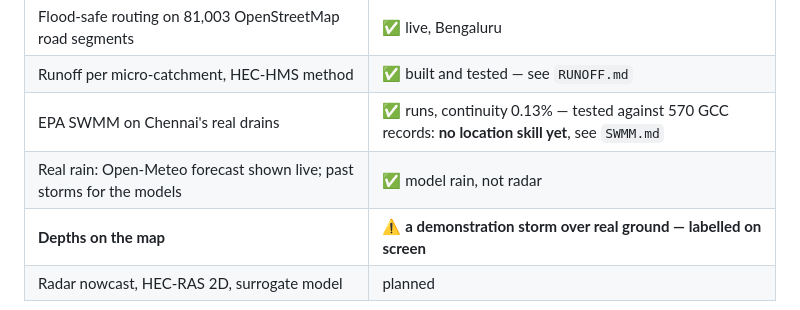
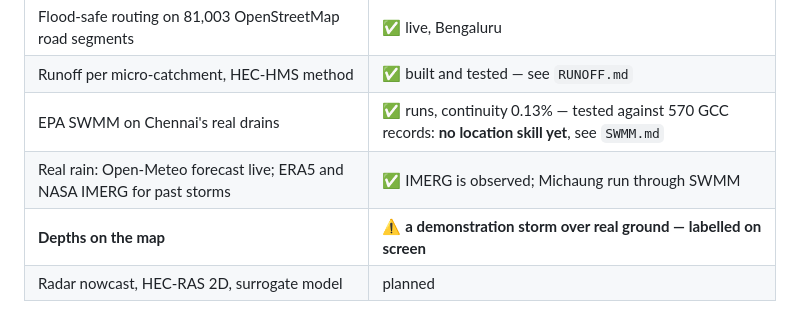
Before and after one commit to PradhanArpan/RealTimers, a Markdown page: README.md, the part around the change. Drawn GitHub-style.

Commit message:
IMERG Michaung result in SWMM.md and README

```diff
--- a/README.md
+++ b/README.md
@@ -19,7 +19,7 @@ which way a two-wheeler, car or ambulance can still get through.
 | Flood-safe routing on 81,003 OpenStreetMap road segments | ✅ live, Bengaluru |
 | Runoff per micro-catchment, HEC-HMS method | ✅ built and tested — see `RUNOFF.md` |
 | EPA SWMM on Chennai's real drains | ✅ runs, continuity 0.13% — tested against 570 GCC records: **no location skill yet**, see `SWMM.md` |
-| Real rain: Open-Meteo forecast shown live; past storms for the models | ✅ model rain, not radar |
+| Real rain: Open-Meteo forecast live; ERA5 and NASA IMERG for past storms | ✅ IMERG is observed; Michaung run through SWMM |
 | **Depths on the map** | ⚠️ **a demonstration storm over real ground — labelled on screen** |
 | Radar nowcast, HEC-RAS 2D, surrogate model | planned |
 
```
Also changed, not shown: SWMM.md (+15 -0 lines).
